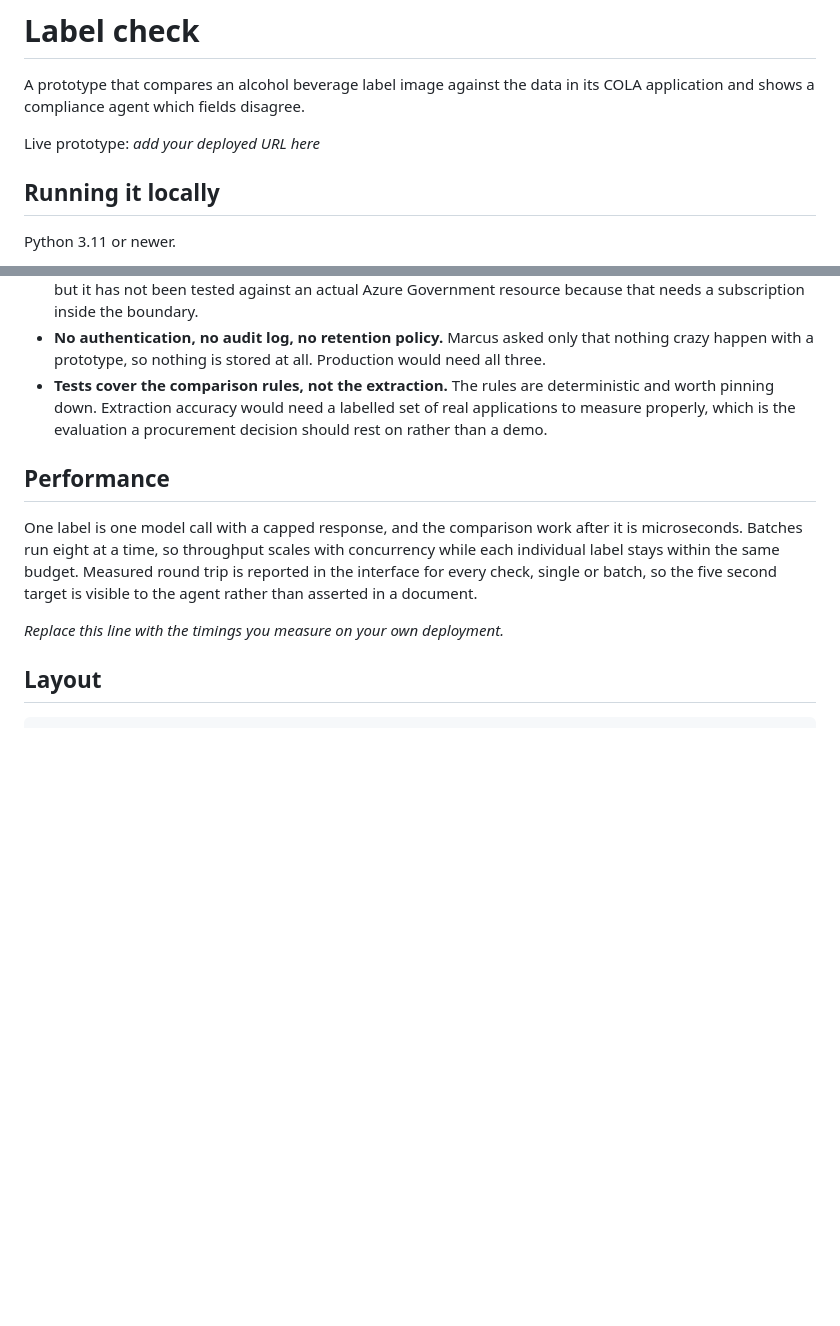
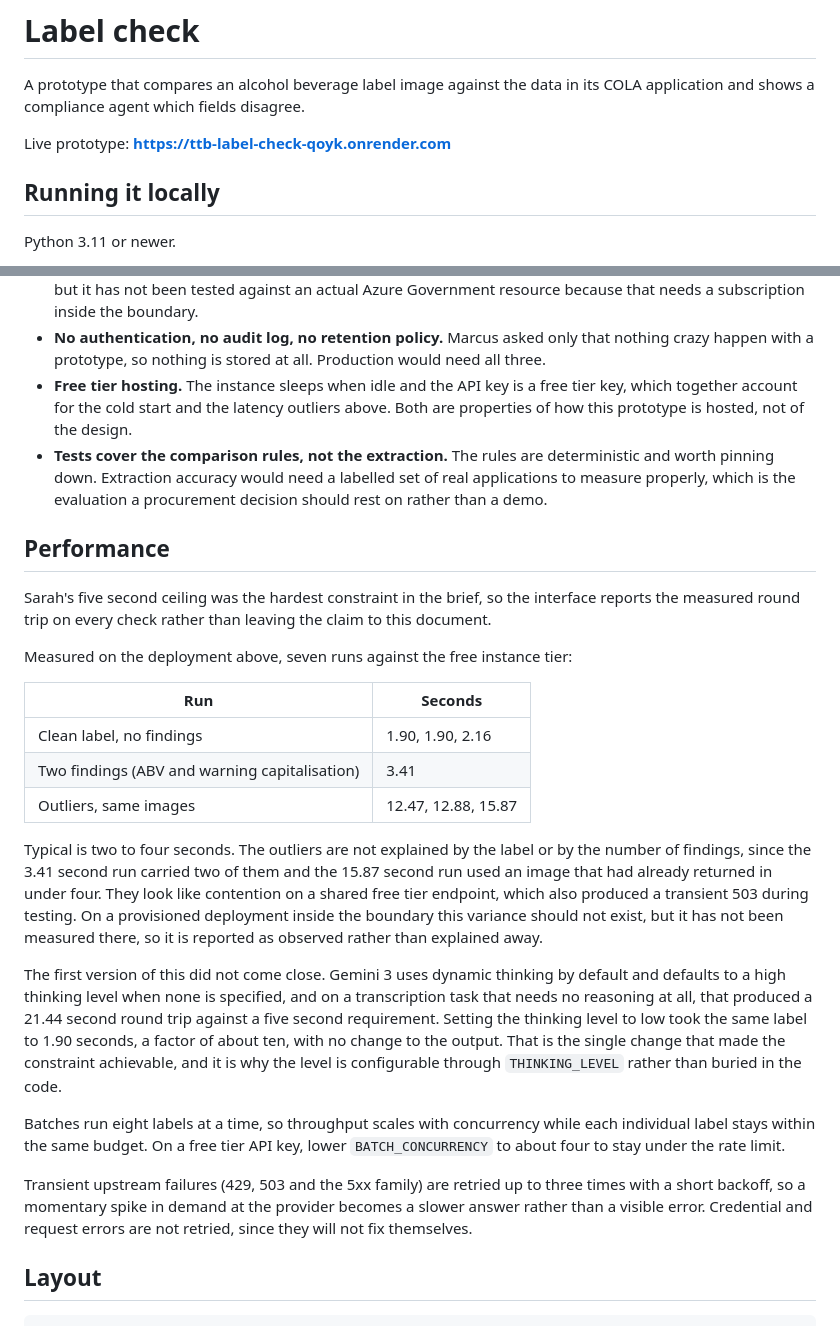
Before and after one commit to ishanpatel032/ttb-label-check, a Markdown page: README.md, 2 parts joined by grey strips. Drawn GitHub-style; blank space fills up the shorter version.

Commit message:
Add live URL and measured performance

```diff
--- a/README.md
+++ b/README.md
@@ -3,7 +3,7 @@
 A prototype that compares an alcohol beverage label image against the data in
 its COLA application and shows a compliance agent which fields disagree.
 
-Live prototype: _add your deployed URL here_
+Live prototype: **https://ttb-label-check-qoyk.onrender.com**
 
 ## Running it locally
 
@@ -176,6 +176,10 @@ This was built against a few hours. What was deliberately left out:
 - **No authentication, no audit log, no retention policy.** Marcus asked only
   that nothing crazy happen with a prototype, so nothing is stored at all.
   Production would need all three.
+- **Free tier hosting.** The instance sleeps when idle and the API key is a
+  free tier key, which together account for the cold start and the latency
+  outliers above. Both are properties of how this prototype is hosted, not of
+  the design.
 - **Tests cover the comparison rules, not the extraction.** The rules are
   deterministic and worth pinning down. Extraction accuracy would need a
   labelled set of real applications to measure properly, which is the
@@ -183,14 +187,43 @@ This was built against a few hours. What was deliberately left out:
 
 ## Performance
 
-One label is one model call with a capped response, and the comparison work
-after it is microseconds. Batches run eight at a time, so throughput scales
-with concurrency while each individual label stays within the same budget.
-Measured round trip is reported in the interface for every check, single or
-batch, so the five second target is visible to the agent rather than asserted
-in a document.
+Sarah's five second ceiling was the hardest constraint in the brief, so the
+interface reports the measured round trip on every check rather than leaving
+the claim to this document.
 
-_Replace this line with the timings you measure on your own deployment._
+Measured on the deployment above, seven runs against the free instance tier:
+
+| Run | Seconds |
+| --- | --- |
+| Clean label, no findings | 1.90, 1.90, 2.16 |
+| Two findings (ABV and warning capitalisation) | 3.41 |
+| Outliers, same images | 12.47, 12.88, 15.87 |
+
+Typical is two to four seconds. The outliers are not explained by the label
+or by the number of findings, since the 3.41 second run carried two of them
+and the 15.87 second run used an image that had already returned in under
+four. They look like contention on a shared free tier endpoint, which also
+produced a transient 503 during testing. On a provisioned deployment inside
+the boundary this variance should not exist, but it has not been measured
+there, so it is reported as observed rather than explained away.
+
+The first version of this did not come close. Gemini 3 uses dynamic thinking
+by default and defaults to a high thinking level when none is specified, and
+on a transcription task that needs no reasoning at all, that produced a 21.44
+second round trip against a five second requirement. Setting the thinking
+level to low took the same label to 1.90 seconds, a factor of about ten, with
+no change to the output. That is the single change that made the constraint
+achievable, and it is why the level is configurable through `THINKING_LEVEL`
+rather than buried in the code.
+
+Batches run eight labels at a time, so throughput scales with concurrency
+while each individual label stays within the same budget. On a free tier API
+key, lower `BATCH_CONCURRENCY` to about four to stay under the rate limit.
+
+Transient upstream failures (429, 503 and the 5xx family) are retried up to
+three times with a short backoff, so a momentary spike in demand at the
+provider becomes a slower answer rather than a visible error. Credential and
+request errors are not retried, since they will not fix themselves.
 
 ## Layout
 
```
